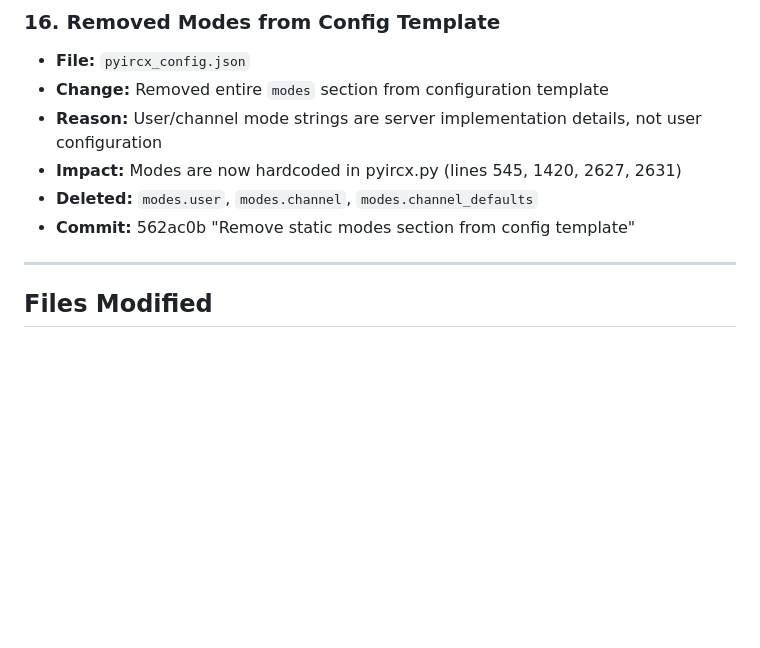
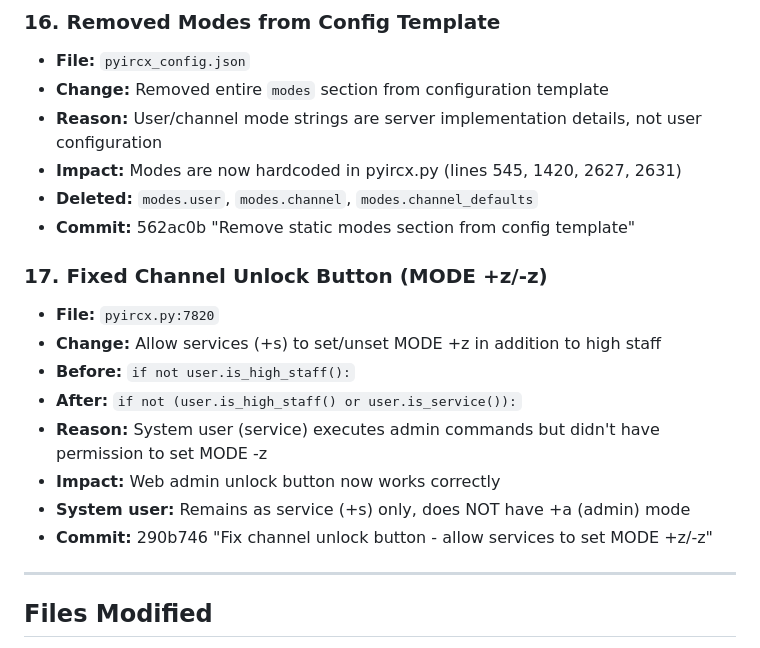
Before and after one commit to AI3I/pyIRCX, a Markdown page: CHANGES_2026-01-12.md, the part around the change. Drawn GitHub-style; blank space fills up the shorter version.

Commit message:
Update CHANGES: Document channel unlock fix

```diff
--- a/CHANGES_2026-01-12.md
+++ b/CHANGES_2026-01-12.md
@@ -115,6 +115,16 @@ Major refactoring to remove DEFAULT config block, fix mode inconsistencies, and
 - **Deleted:** `modes.user`, `modes.channel`, `modes.channel_defaults`
 - **Commit:** 562ac0b "Remove static modes section from config template"
 
+### 17. Fixed Channel Unlock Button (MODE +z/-z)
+- **File:** `pyircx.py:7820`
+- **Change:** Allow services (+s) to set/unset MODE +z in addition to high staff
+- **Before:** `if not user.is_high_staff():`
+- **After:** `if not (user.is_high_staff() or user.is_service()):`
+- **Reason:** System user (service) executes admin commands but didn't have permission to set MODE -z
+- **Impact:** Web admin unlock button now works correctly
+- **System user:** Remains as service (+s) only, does NOT have +a (admin) mode
+- **Commit:** 290b746 "Fix channel unlock button - allow services to set MODE +z/-z"
+
 ---
 
 ## Files Modified
```
